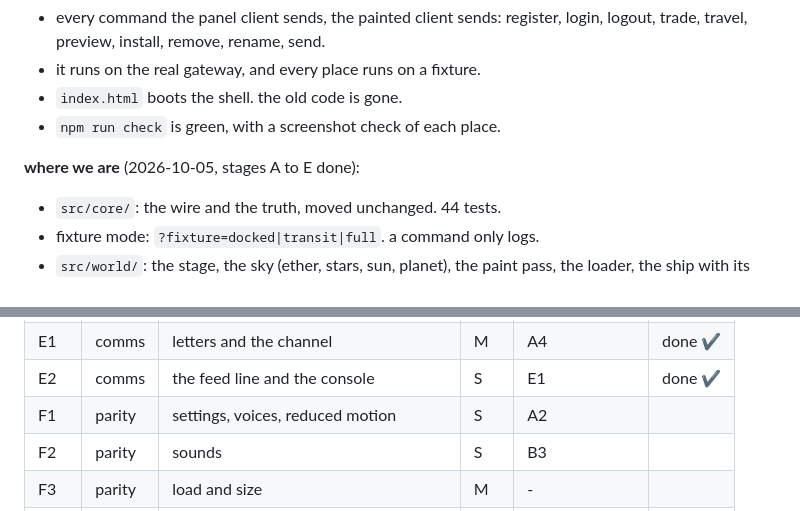
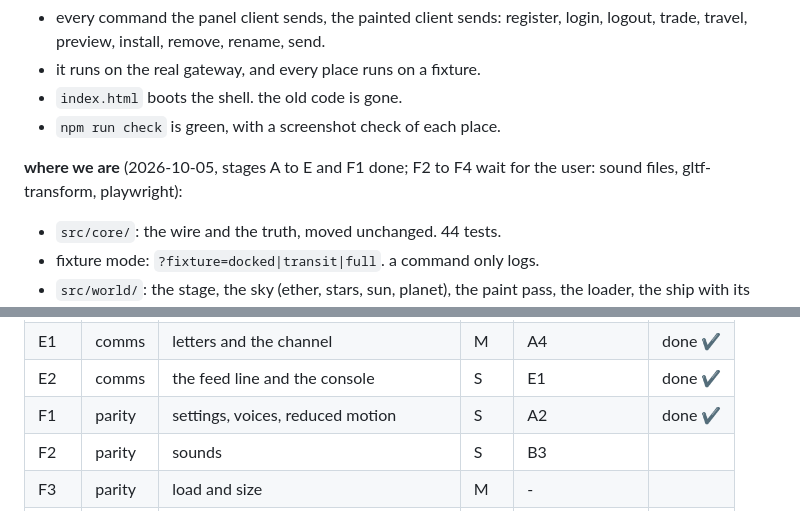
Before and after one commit to 4apaev/theseus-front, a Markdown page: docs/plan.md, 2 parts joined by grey strips. GitHub-like rendering.

Commit message:
docs: F1 is done
F2 needs sound files, F3 gltf-transform, F4 playwright: the user decides.

```diff
--- a/docs/plan.md
+++ b/docs/plan.md
@@ -13,7 +13,7 @@ this file is the order of the work, step by step.
 - `index.html` boots the shell. the old code is gone.
 - `npm run check` is green, with a screenshot check of each place.
 
-**where we are** (2026-10-05, stages A to E done):
+**where we are** (2026-10-05, stages A to E and F1 done; F2 to F4 wait for the user: sound files, gltf-transform, playwright):
 - `src/core/`: the wire and the truth, moved unchanged. 44 tests.
 - fixture mode: `?fixture=docked|transit|full`. a command only logs.
 - `src/world/`: the stage, the sky (ether, stars, sun, planet), the paint
@@ -45,7 +45,7 @@ steps
 | D2   | ship    | traffic at the station                     | S    | A4    | done ✔ |
 | E1   | comms   | letters and the channel                    | M    | A4    | done ✔ |
 | E2   | comms   | the feed line and the console              | S    | E1    | done ✔ |
-| F1   | parity  | settings, voices, reduced motion           | S    | A2    |        |
+| F1   | parity  | settings, voices, reduced motion           | S    | A2    | done ✔ |
 | F2   | parity  | sounds                                     | S    | B3    |        |
 | F3   | parity  | load and size                              | M    | -     |        |
 | F4   | parity  | screenshot checks                          | M    | all places |        |
```
